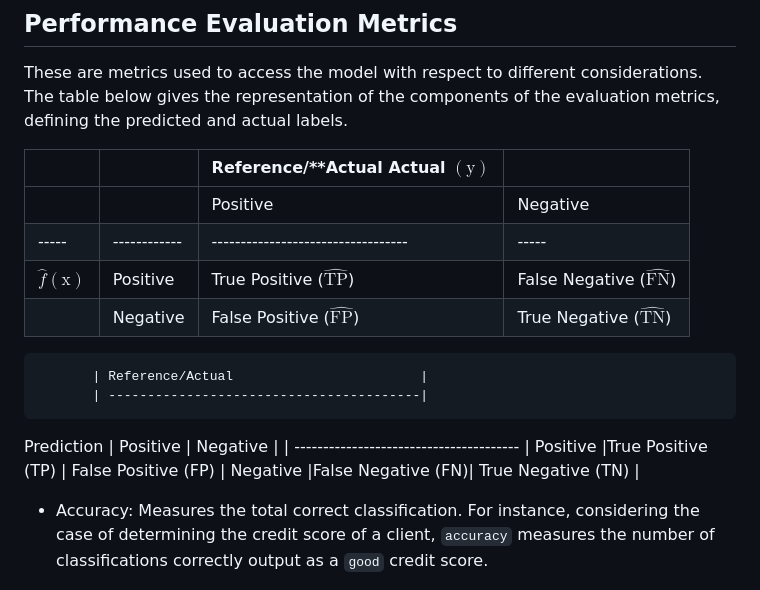
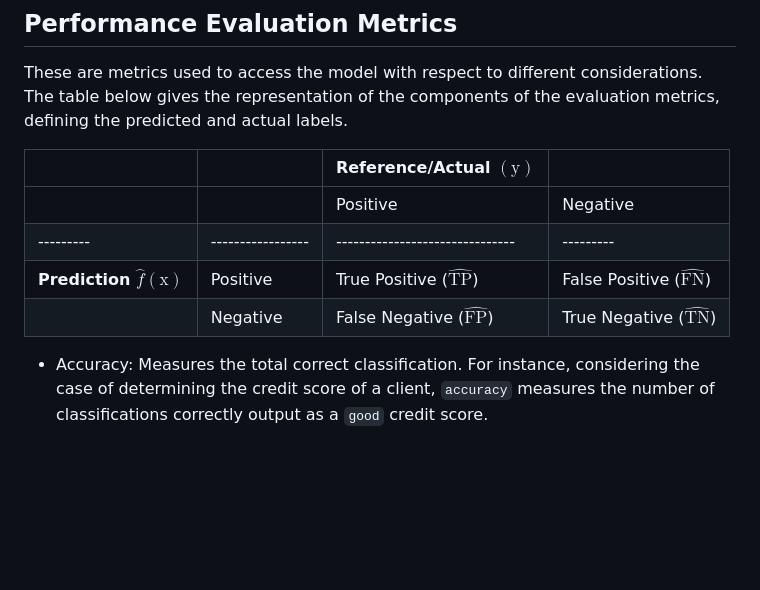
Before and after one commit to victoriaalvarezcidgt/Decision-making-models, a Markdown page: 04__Documentation/02__Logistic_Regression.md, the part around the change. Rendered like a GitHub page; blank space fills up the shorter version.

```diff
--- a/04__Documentation/02__Logistic_Regression.md
+++ b/04__Documentation/02__Logistic_Regression.md
@@ -39,20 +39,14 @@ This is a technique for improving the accuracy of the model whilst ensuring that
 These are metrics used to access the model with respect to different considerations.
 The table below gives the representation of the components of the evaluation metrics, defining the predicted and actual labels.
 
-|     |            | Reference/**Actual **Actual $(\text{y})$**  |     |
-|-----|------------|----------------------------------|-----|
-|     |            | Positive                         | Negative |
-|-----|------------|----------------------------------|-----|
-| $\widehat{f}(\text{x})$ | Positive   | True Positive ($\widehat{\text{TP}}$)     | False Negative ($\widehat{\text{FN}}$) |
-|     | Negative   | False Positive ($\widehat{\text{FP}}$)    | True Negative ($\widehat{\text{TN}}$) |
+|         |                 | Reference/Actual $(\text{y})$ |         |
+|---------|-----------------|-------------------------------|---------|
+|         |                 | Positive                      | Negative |
+|---------|-----------------|-------------------------------|---------|
+| **Prediction $\widehat{f}(\text{x})$** | Positive   | True Positive ($\widehat{\text{TP}}$)     | False Positive ($\widehat{\text{FN}}$) |
+|         | Negative        | False Negative ($\widehat{\text{FP}}$)    | True Negative ($\widehat{\text{TN}}$) |
 
 
-           | Reference/Actual                        |
-           | ----------------------------------------|
-Prediction | Positive          | Negative            |
-           | --------------------------------------- |
-Positive   |True Positive (TP) | False Positive (FP) |
-Negative   |False Negative (FN)| True Negative  (TN) |
 
 
 - Accuracy: Measures the total correct classification. For instance, considering the case of determining the credit score of a client, `accuracy` measures the number of classifications correctly output as a `good` credit score.
```
